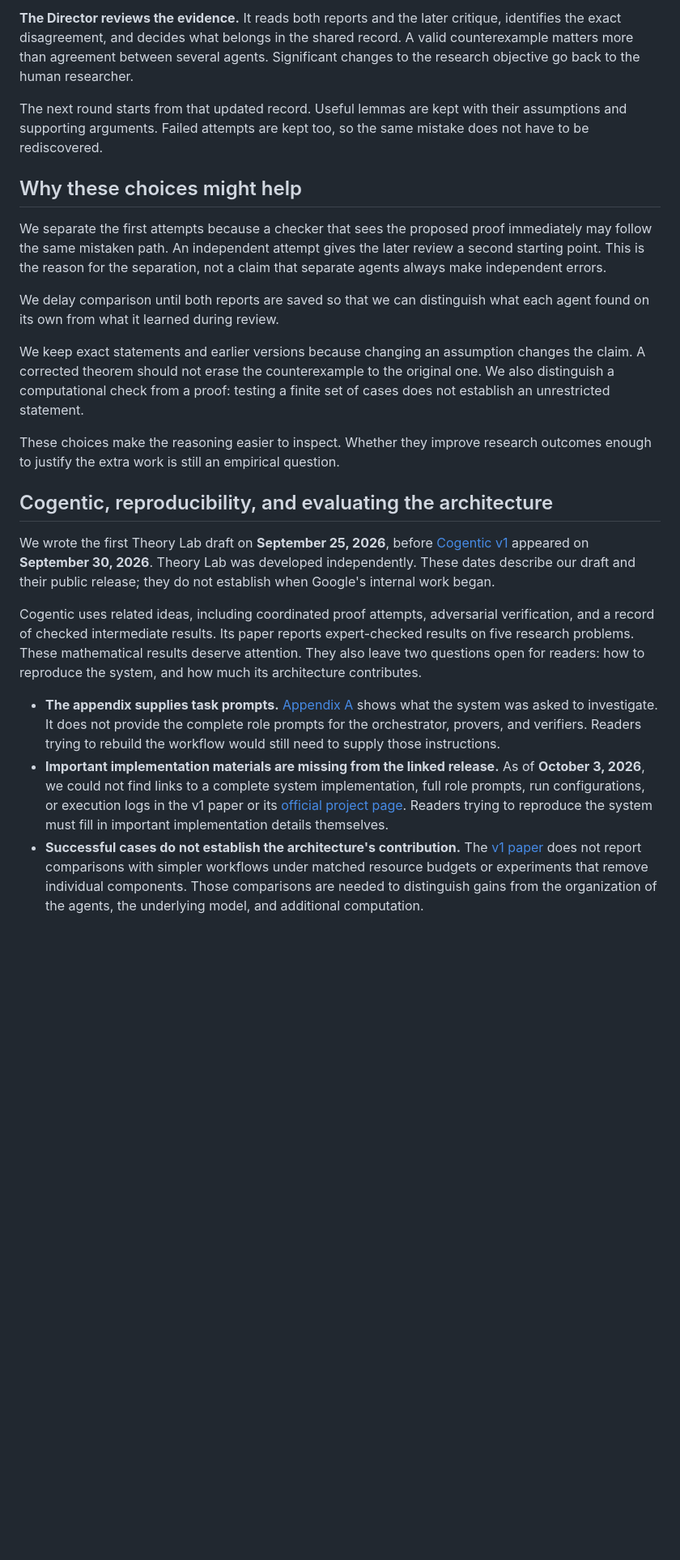
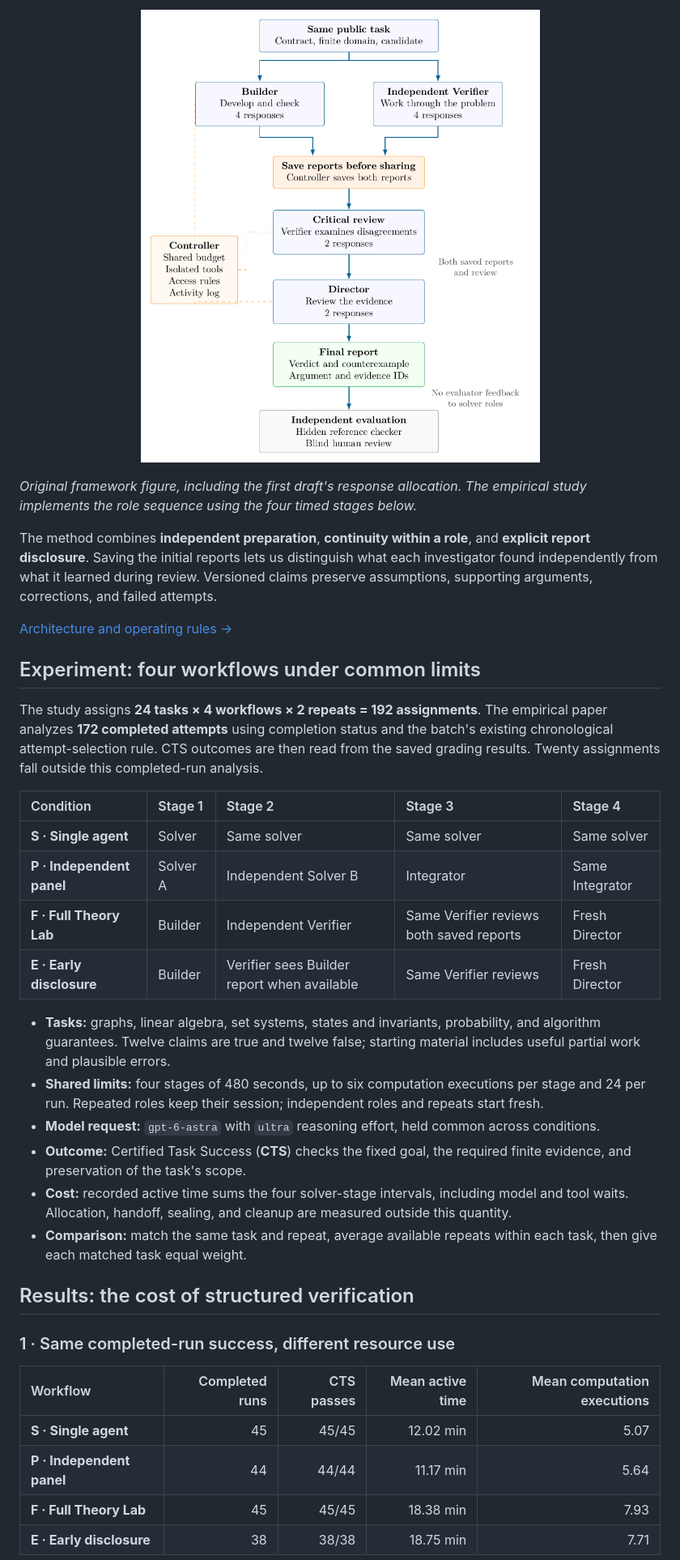
Before and after one commit to TanhJK728/AI4MATH-Multi-Agent-System, a Markdown page: README.md, the part around one of its changes. Shown at 81% size. Rendered like a GitHub page; blank space fills up the shorter version.

```diff
--- a/README.md
+++ b/README.md
@@ -22,25 +68,40 @@ The figure shows the configuration proposed for the evaluation in the manuscript
 
-**The Director reviews the evidence.** It reads both reports and the later critique, identifies the exact disagreement, and decides what belongs in the shared record. A valid counterexample matters more than agreement between several agents. Significant changes to the research objective go back to the human researcher.
+<p align="center">
+  <img src="assets/theory-lab-workflow.png" width="760" alt="Original Theory Lab architecture: separate Builder and Verifier work, saved reports, critical review, Director synthesis, and independent evaluation">
+</p>
 
-The next round starts from that updated record. Useful lemmas are kept with their assumptions and supporting arguments. Failed attempts are kept too, so the same mistake does not have to be rediscovered.
+*Original framework figure, including the first draft's response allocation. The empirical study implements the role sequence using the four timed stages below.*
 
-## Why these choices might help
+The method combines **independent preparation**, **continuity within a role**, and **explicit report disclosure**. Saving the initial reports lets us distinguish what each investigator found independently from what it learned during review. Versioned claims preserve assumptions, supporting arguments, corrections, and failed attempts.
 
-We separate the first attempts because a checker that sees the proposed proof immediately may follow the same mistaken path. An independent attempt gives the later review a second starting point. This is the reason for the separation, not a claim that separate agents always make independent errors.
+[Architecture and operating rules →](ARCHITECTURE.md)
 
-We delay comparison until both reports are saved so that we can distinguish what each agent found on its own from what it learned during review.
+## Experiment: four workflows under common limits
 
-We keep exact statements and earlier versions because changing an assumption changes the claim. A corrected theorem should not erase the counterexample to the original one. We also distinguish a computational check from a proof: testing a finite set of cases does not establish an unrestricted statement.
+The study assigns **24 tasks × 4 workflows × 2 repeats = 192 assignments**. The empirical paper analyzes **172 completed attempts** using completion status and the batch's existing chronological attempt-selection rule. CTS outcomes are then read from the saved grading results. Twenty assignments fall outside this completed-run analysis.
 
-These choices make the reasoning easier to inspect. Whether they improve research outcomes enough to justify the extra work is still an empirical question.
+| Condition | Stage 1 | Stage 2 | Stage 3 | Stage 4 |
+| :--- | :--- | :--- | :--- | :--- |
+| **S · Single agent** | Solver | Same solver | Same solver | Same solver |
+| **P · Independent panel** | Solver A | Independent Solver B | Integrator | Same Integrator |
+| **F · Full Theory Lab** | Builder | Independent Verifier | Same Verifier reviews both saved reports | Fresh Director |
+| **E · Early disclosure** | Builder | Verifier sees Builder report when available | Same Verifier reviews | Fresh Director |
 
-## Cogentic, reproducibility, and evaluating the architecture
+- **Tasks:** graphs, linear algebra, set systems, states and invariants, probability, and algorithm guarantees. Twelve claims are true and twelve false; starting material includes useful partial work and plausible errors.
+- **Shared limits:** four stages of 480 seconds, up to six computation executions per stage and 24 per run. Repeated roles keep their session; independent roles and repeats start fresh.
+- **Model request:** `gpt-6-astra` with `ultra` reasoning effort, held common across conditions.
+- **Outcome:** Certified Task Success (**CTS**) checks the fixed goal, the required finite evidence, and preservation of the task's scope.
+- **Cost:** recorded active time sums the four solver-stage intervals, including model and tool waits. Allocation, handoff, sealing, and cleanup are measured outside this quantity.
+- **Comparison:** match the same task and repeat, average available repeats within each task, then give each matched task equal weight.
 
-We wrote the first Theory Lab draft on **September 25, 2026**, before [Cogentic v1](https://arxiv.org/abs/2609.40324v1) appeared on **September 30, 2026**. Theory Lab was developed independently. These dates describe our draft and their public release; they do not establish when Google's internal work began.
+## Results: the cost of structured verification
 
-Cogentic uses related ideas, including coordinated proof attempts, adversarial verification, and a record of checked intermediate results. Its paper reports expert-checked results on five research problems. These mathematical results deserve attention. They also leave two questions open for readers: how to reproduce the system, and how much its architecture contributes.
+### 1 · Same completed-run success, different resource use
 
-- **The appendix supplies task prompts.** [Appendix A](https://arxiv.org/html/2609.40324v1) shows what the system was asked to investigate. It does not provide the complete role prompts for the orchestrator, provers, and verifiers. Readers trying to rebuild the workflow would still need to supply those instructions.
-- **Important implementation materials are missing from the linked release.** As of **October 3, 2026**, we could not find links to a complete system implementation, full role prompts, run configurations, or execution logs in the v1 paper or its [official project page](https://sites.google.com/view/cogentic). Readers trying to reproduce the system must fill in important implementation details themselves.
-- **Successful cases do not establish the architecture's contribution.** The [v1 paper](https://arxiv.org/html/2609.40324v1) does not report comparisons with simpler workflows under matched resource budgets or experiments that remove individual components. Those comparisons are needed to distinguish gains from the organization of the agents, the underlying model, and additional computation.
+| Workflow | Completed runs | CTS passes | Mean active time | Mean computation executions |
+| :--- | ---: | ---: | ---: | ---: |
+| **S · Single agent** | 45 | 45/45 | 12.02 min | 5.07 |
+| **P · Independent panel** | 44 | 44/44 | 11.17 min | 5.64 |
+| **F · Full Theory Lab** | 45 | 45/45 | 18.38 min | 7.93 |
+| **E · Early disclosure** | 38 | 38/38 | 18.75 min | 7.71 |
 
```
Also changed, not shown: other parts of README.md (+118 -29 lines), data/README.md (added, +22 -0 lines), assets/empirical-paper.png (added), assets/framework-paper.png (added), assets/paired-costs.png (added), assets/workflow-costs.png (added), 5 other files.
